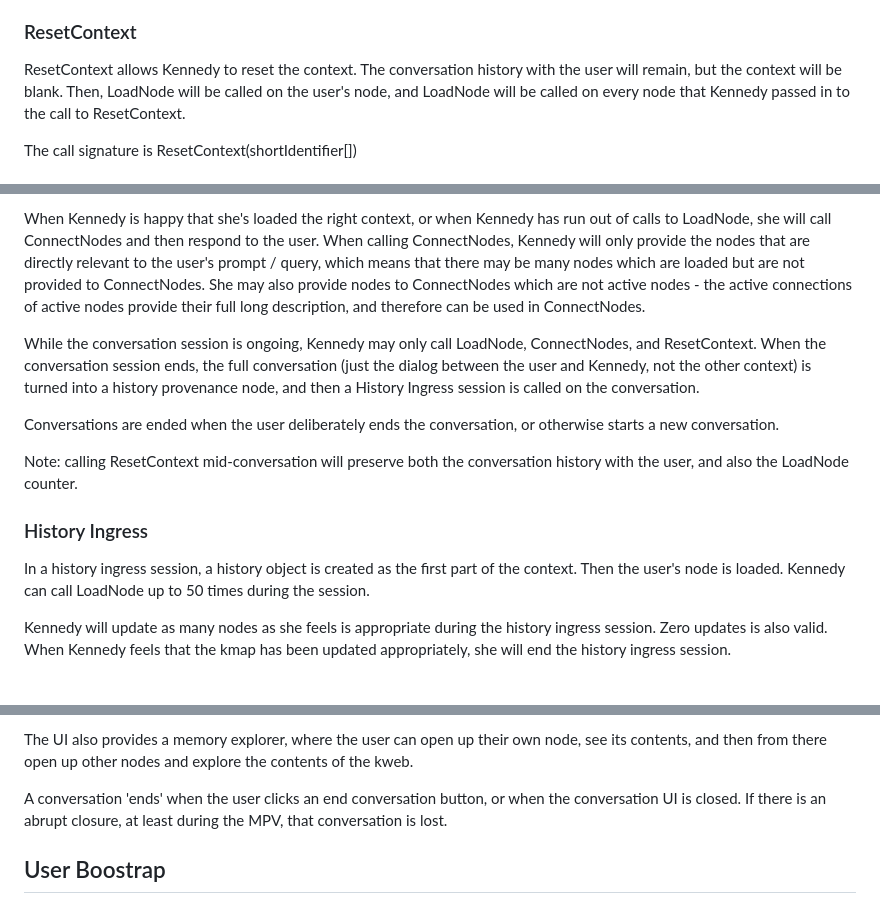
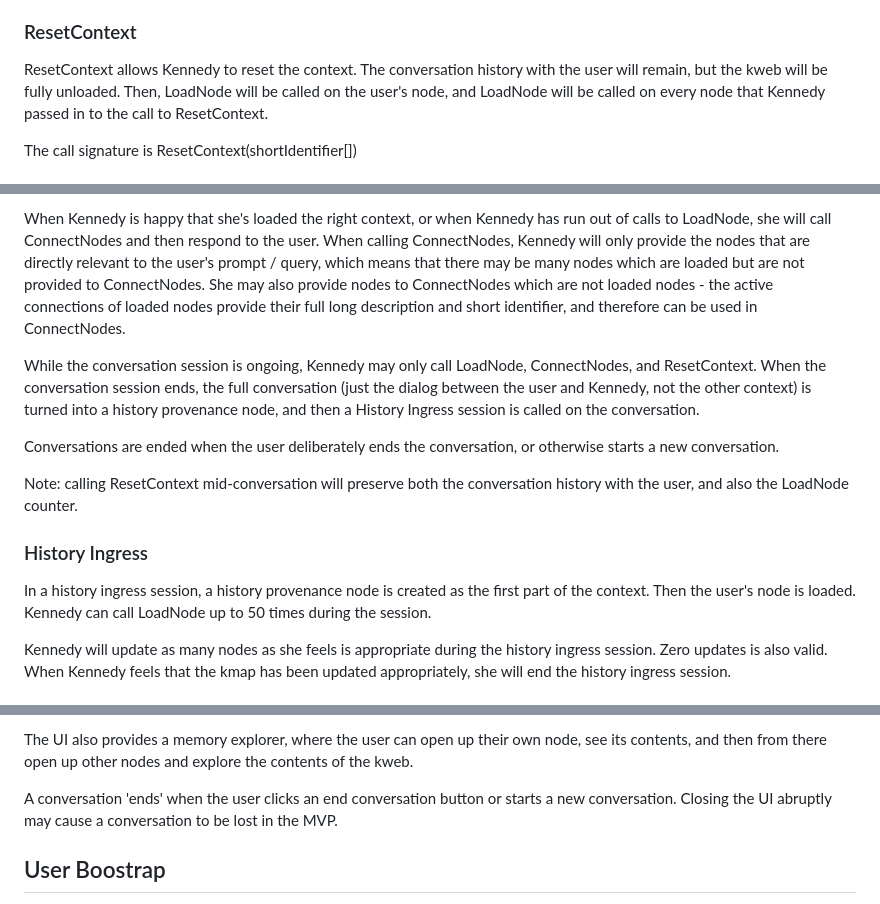
Before and after one commit to DavidVorick/kennedy, a Markdown page: UserSpecification.md, 3 parts joined by grey strips. Drawn GitHub-style.

Commit message:
another round of clarification

```diff
--- a/UserSpecification.md
+++ b/UserSpecification.md
@@ -157,8 +153,8 @@ wants to call LoadNode again after reaching the node limit.
 ### ResetContext
 
 ResetContext allows Kennedy to reset the context. The conversation history with
-the user will remain, but the context will be blank. Then, LoadNode will be
-called on the user's node, and LoadNode will be called on every node that
+the user will remain, but the kweb will be fully unloaded. Then, LoadNode will
+be called on the user's node, and LoadNode will be called on every node that
 Kennedy passed in to the call to ResetContext.
 
 The call signature is ResetContext(shortIdentifier[])
@@ -230,9 +226,9 @@ run out of calls to LoadNode, she will call ConnectNodes and then respond to
 the user. When calling ConnectNodes, Kennedy will only provide the nodes that
 are directly relevant to the user's prompt / query, which means that there may
 be many nodes which are loaded but are not provided to ConnectNodes. She may
-also provide nodes to ConnectNodes which are not active nodes - the active
-connections of active nodes provide their full long description, and therefore
-can be used in ConnectNodes.
+also provide nodes to ConnectNodes which are not loaded nodes - the active
+connections of loaded nodes provide their full long description and short
+identifier, and therefore can be used in ConnectNodes.
 
 While the conversation session is ongoing, Kennedy may only call LoadNode,
 ConnectNodes, and ResetContext. When the conversation session ends, the full
@@ -248,9 +244,9 @@ history with the user, and also the LoadNode counter.
 
 ### History Ingress
 
-In a history ingress session, a history object is created as the first part of
-the context. Then the user's node is loaded. Kennedy can call LoadNode up to 50
-times during the session.
+In a history ingress session, a history provenance node is created as the first
+part of the context. Then the user's node is loaded. Kennedy can call LoadNode
+up to 50 times during the session.
 
 Kennedy will update as many nodes as she feels is appropriate during the
 history ingress session. Zero updates is also valid. When Kennedy feels that
@@ -284,9 +280,9 @@ The UI also provides a memory explorer, where the user can open up their own
 node, see its contents, and then from there open up other nodes and explore the
 contents of the kweb.
 
-A conversation 'ends' when the user clicks an end conversation button, or when
-the conversation UI is closed. If there is an abrupt closure, at least during
-the MPV, that conversation is lost.
+A conversation 'ends' when the user clicks an end conversation button or starts
+a new conversation. Closing the UI abruptly may cause a conversation to be lost
+in the MVP.
 
 ## User Boostrap
 
```
Also changed, not shown: other parts of UserSpecification.md (+3 -7 lines).
